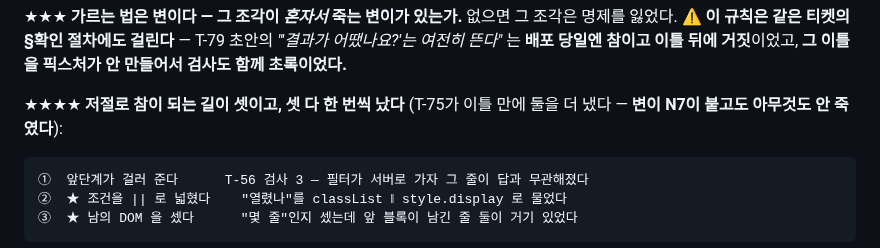
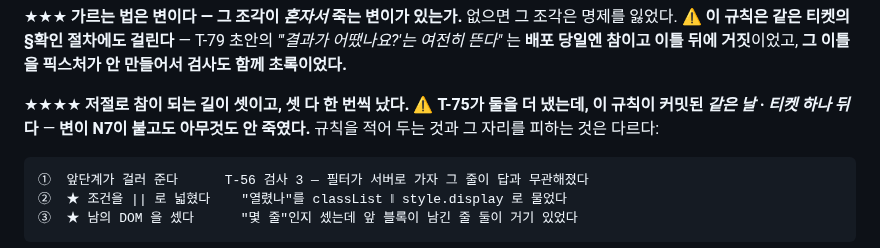
Before and after one commit to mond1424/personal-os, a Markdown page: AGENT-CHAIN.md, the part around the change. Drawn GitHub-style.

Commit message:
docs(cowork): "이틀 만에" → 같은 날 · 티켓 하나 뒤 (Cowork 발행분 · 정정)
§8 살아남는 검사의 날짜가 틀렸다. 이 규칙은 337e092 로 2026-09-21 에 들어갔고
T-75 도 같은 날이다 — 사이에 있던 것은 티켓 하나다.

★ 정정 방향이 규칙을 약화시키지 않는다. 오히려 세진다 —
"규칙을 적어 두는 것과 그 자리를 피하는 것은 다르다"가 이틀이 아니라
같은 날 재현됐다는 사실 위에 선다.

기제 셋과 창의 두 끝은 앞 커밋(f37a216)에 이미 들어갔다. 문서만.

Co-Authored-By: Claude Opus 5 <noreply@anthropic.com>

````diff
--- a/AGENT-CHAIN.md
+++ b/AGENT-CHAIN.md
@@ -627,8 +627,9 @@ accepted 58 · 96%          ★ 완벽해 보인다
 T-79 초안의 *"'결과가 어땠나요?'는 여전히 뜬다"* 는 **배포 당일엔 참이고 이틀 뒤에 거짓**이었고,
 **그 이틀을 픽스처가 안 만들어서 검사도 함께 초록이었다.**
 
-★★★★ **저절로 참이 되는 길이 셋이고, 셋 다 한 번씩 났다** (T-75가 이틀 만에 둘을 더 냈다 —
-**변이 N7이 붙고도 아무것도 안 죽였다**):
+★★★★ **저절로 참이 되는 길이 셋이고, 셋 다 한 번씩 났다.**
+⚠️ **T-75가 둘을 더 냈는데, 이 규칙이 커밋된 *같은 날 · 티켓 하나 뒤*다** —
+**변이 N7이 붙고도 아무것도 안 죽였다.** 규칙을 적어 두는 것과 그 자리를 피하는 것은 다르다:
 
 ```
 ①  앞단계가 걸러 준다      T-56 검사 3 — 필터가 서버로 가자 그 줄이 답과 무관해졌다
````
